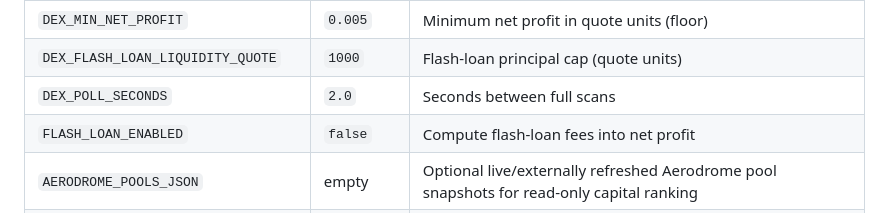
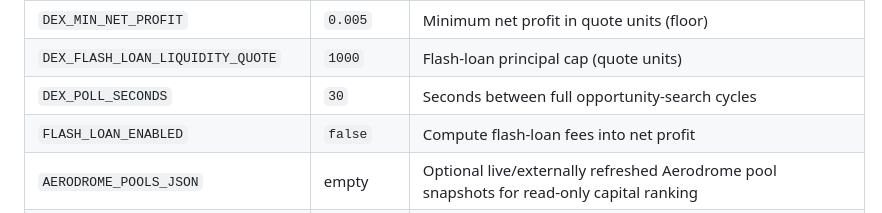
Before and after one commit to charbeloneissy/Dragon, a Markdown page: README.md, the part around the change. GitHub-like rendering.

Commit message:
docs: document 30 second opportunity scan cycle

```diff
--- a/README.md
+++ b/README.md
@@ -100,7 +100,7 @@ Copy `.env.example` to `.env`. Key settings:
 | `DEX_QUOTE_TOKENS` | per-chain stablecoin | `"8453:0x...:6"` overrides |
 | `DEX_MIN_NET_PROFIT` | `0.005` | Minimum net profit in quote units (floor) |
 | `DEX_FLASH_LOAN_LIQUIDITY_QUOTE` | `1000` | Flash-loan principal cap (quote units) |
-| `DEX_POLL_SECONDS` | `2.0` | Seconds between full scans |
+| `DEX_POLL_SECONDS` | `30` | Seconds between full opportunity-search cycles |
 | `FLASH_LOAN_ENABLED` | `false` | Compute flash-loan fees into net profit |
 | `AERODROME_POOLS_JSON` | empty | Optional live/externally refreshed Aerodrome pool snapshots for read-only capital ranking |
 | `AERODROME_MIN_TVL_USD` | `1000` | Minimum Aerodrome TVL considered by the allocator |
```
